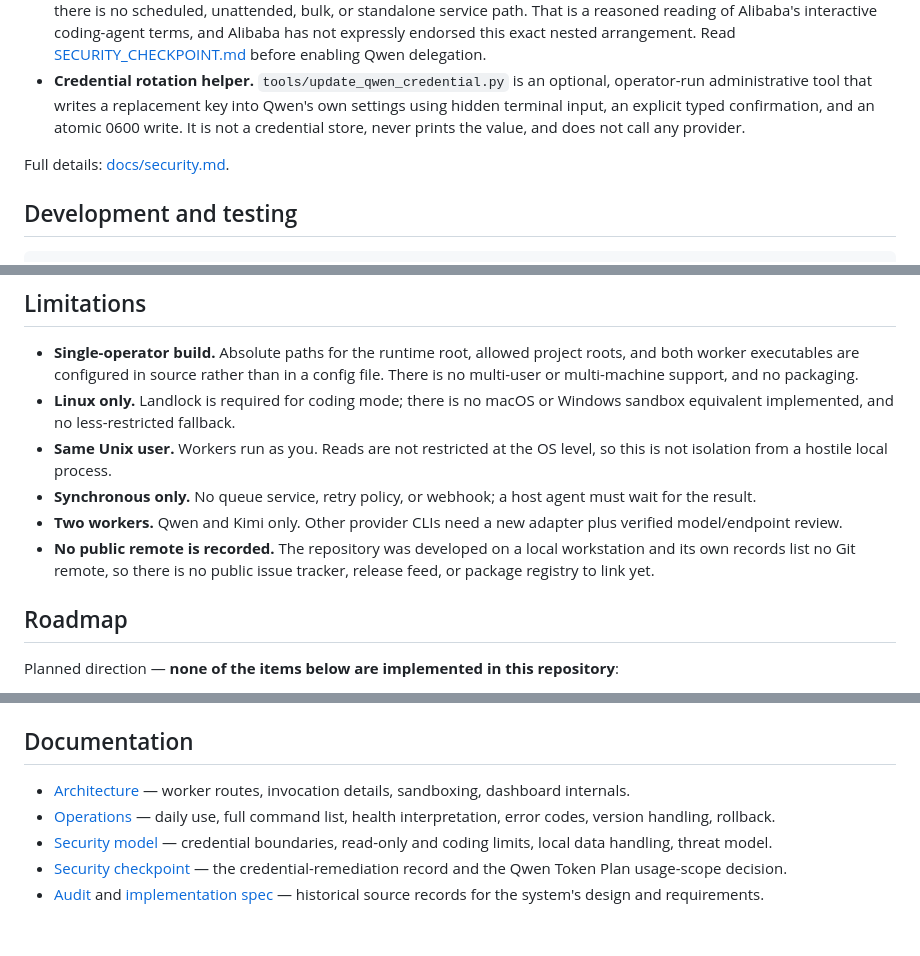
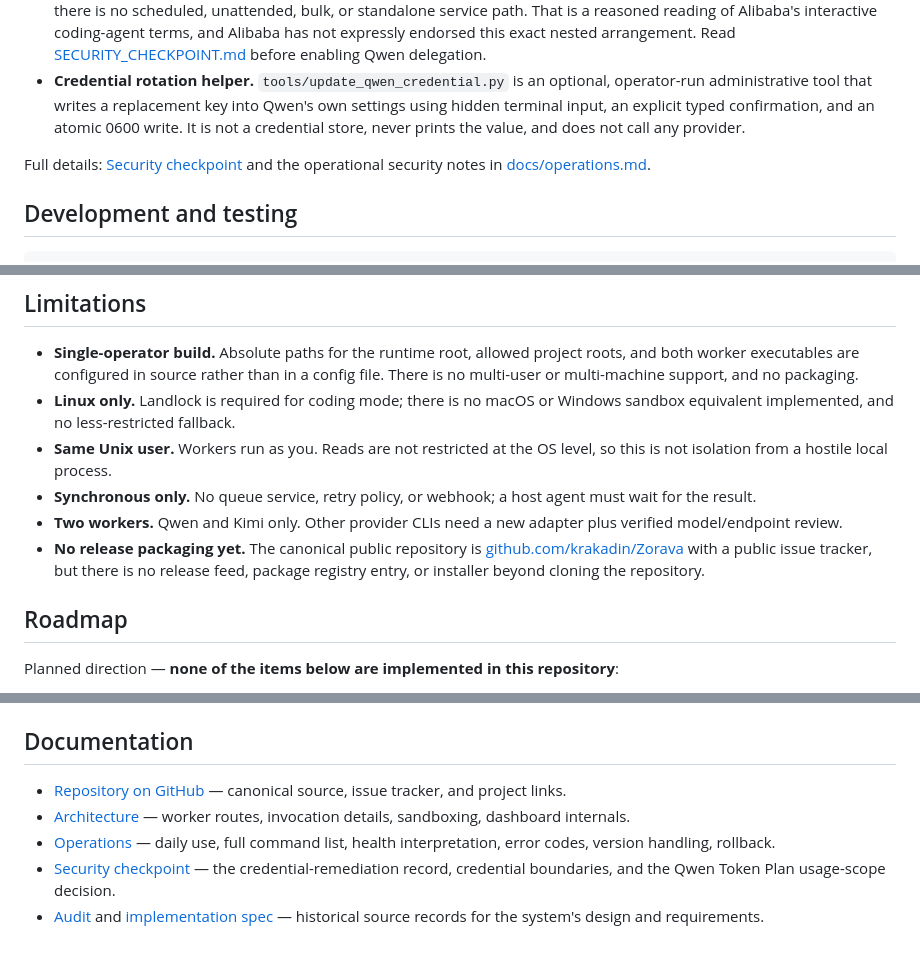
Before and after one commit to krakadin/Zorava, a Markdown page: README.md, 3 parts joined by grey strips. Drawn GitHub-style.

Commit message:
Review public README links and repository metadata

```diff
--- a/README.md
+++ b/README.md
@@ -326,7 +328,7 @@ ai-worker settings set kimi-model kimi-code/k3      # verified managed Kimi alia
 - **Qwen Token Plan scope.** Zorava limits the Qwen path to synchronous, user-initiated tasks from an active host session; there is no scheduled, unattended, bulk, or standalone service path. That is a reasoned reading of Alibaba's interactive coding-agent terms, and Alibaba has not expressly endorsed this exact nested arrangement. Read [SECURITY_CHECKPOINT.md](SECURITY_CHECKPOINT.md) before enabling Qwen delegation.
 - **Credential rotation helper.** `tools/update_qwen_credential.py` is an optional, operator-run administrative tool that writes a replacement key into Qwen's own settings using hidden terminal input, an explicit typed confirmation, and an atomic 0600 write. It is not a credential store, never prints the value, and does not call any provider.
 
-Full details: [docs/security.md](docs/security.md).
+Full details: [Security checkpoint](SECURITY_CHECKPOINT.md) and the operational security notes in [docs/operations.md](docs/operations.md).
 
 ## Development and testing
 
@@ -349,7 +351,7 @@ Conventions worth knowing before changing code: no third-party dependencies, no
 - **Same Unix user.** Workers run as you. Reads are not restricted at the OS level, so this is not isolation from a hostile local process.
 - **Synchronous only.** No queue service, retry policy, or webhook; a host agent must wait for the result.
 - **Two workers.** Qwen and Kimi only. Other provider CLIs need a new adapter plus verified model/endpoint review.
-- **No public remote is recorded.** The repository was developed on a local workstation and its own records list no Git remote, so there is no public issue tracker, release feed, or package registry to link yet.
+- **No release packaging yet.** The canonical public repository is [github.com/krakadin/Zorava](https://github.com/krakadin/Zorava) with a public issue tracker, but there is no release feed, package registry entry, or installer beyond cloning the repository.
 
 ## Roadmap
 
@@ -365,8 +367,8 @@ Planned direction — **none of the items below are implemented in this reposito
 
 ## Documentation
 
+- [Repository on GitHub](https://github.com/krakadin/Zorava) — canonical source, issue tracker, and project links.
 - [Architecture](docs/architecture.md) — worker routes, invocation details, sandboxing, dashboard internals.
 - [Operations](docs/operations.md) — daily use, full command list, health interpretation, error codes, version handling, rollback.
-- [Security model](docs/security.md) — credential boundaries, read-only and coding limits, local data handling, threat model.
-- [Security checkpoint](SECURITY_CHECKPOINT.md) — the credential-remediation record and the Qwen Token Plan usage-scope decision.
+- [Security checkpoint](SECURITY_CHECKPOINT.md) — the credential-remediation record, credential boundaries, and the Qwen Token Plan usage-scope decision.
 - [Audit](AUDIT.md) and [implementation spec](IMPLEMENTATION_SPEC.md) — historical source records for the system's design and requirements.
```
Also changed, not shown: other parts of README.md (+2 -0 lines).
